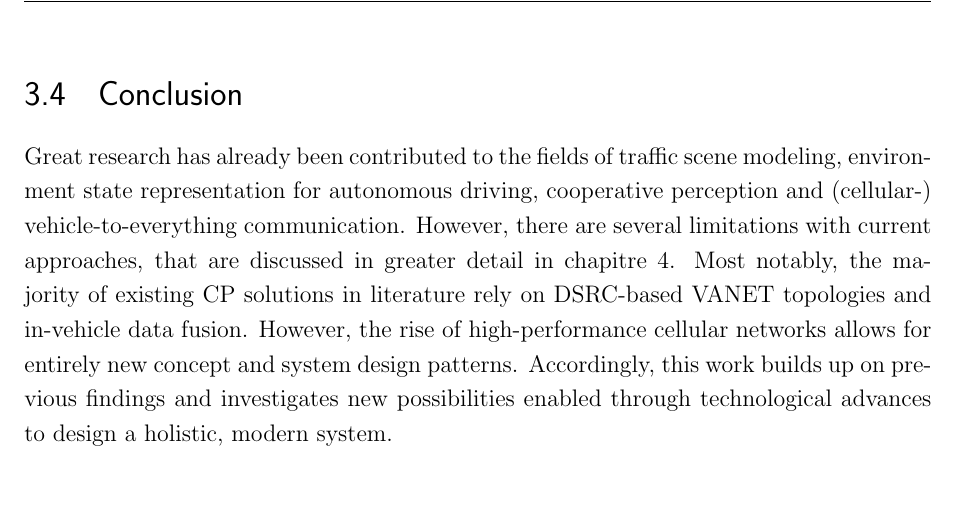
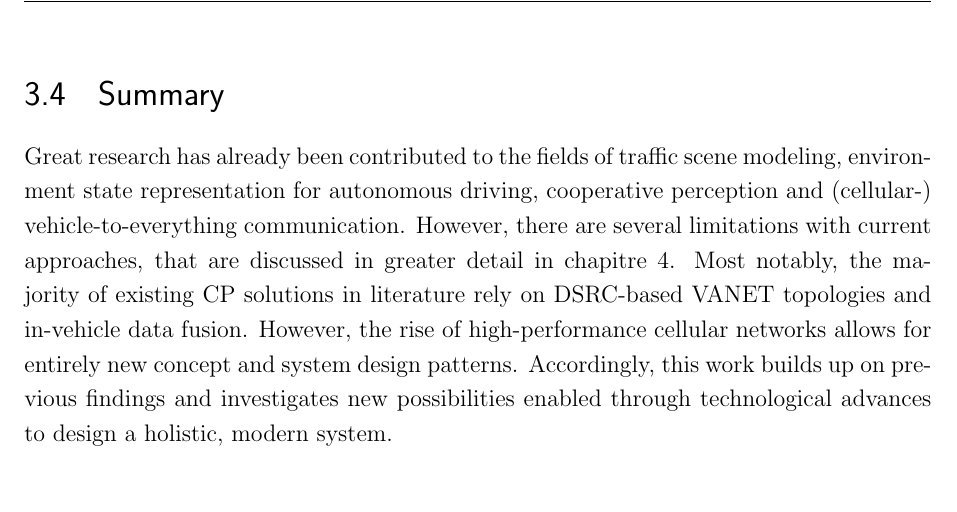
Before and after one commit to muety/talkycars-thesis, a LaTeX thesis (report/thesis.tex, which reads report/30_related_work/bsp-chapter.tex): part of page 32 of 51, cut at the place of the change. Compiled offline with pdfLaTeX.

Commit message:
Conclusion -> Summary.

```diff
--- a/report/30_related_work/bsp-chapter.tex
+++ b/report/30_related_work/bsp-chapter.tex
@@ -58,6 +58,6 @@ In addition, \cite{QualcommTechnologiesInc.2018} conducted comprehensive experim
 
 This is complemented by the results of \cite{5GAutomotiveAssociation2016}, whose authors found cellular, 5G-based communication to be superior over DSRC / ITS-G5 for CP tasks.
 
-\section{Conclusion}
-\label{sec:related_work:conclusion}
+\section{Summary}
+\label{sec:related_work:summary}
 Great research has already been contributed to the fields of traffic scene modeling, environment state representation for autonomous driving, cooperative perception and (cellular-) vehicle-to-everything communication. However, there are several limitations with current approaches, that are discussed in greater detail in \autoref{ch:problem_description}. Most notably, the majority of existing CP solutions in literature rely on DSRC-based VANET topologies and in-vehicle data fusion. However, the rise of high-performance cellular networks allows for entirely new concept and system design patterns. Accordingly, this work builds up on previous findings and investigates new possibilities enabled through technological advances to design a holistic, modern system.
```
